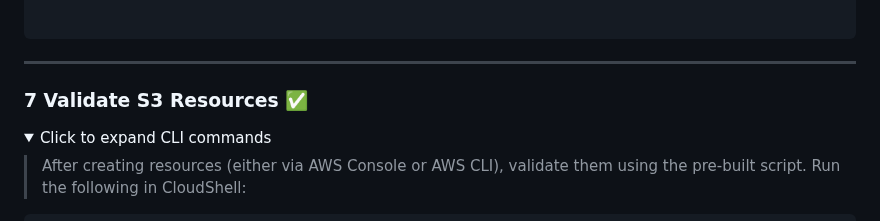
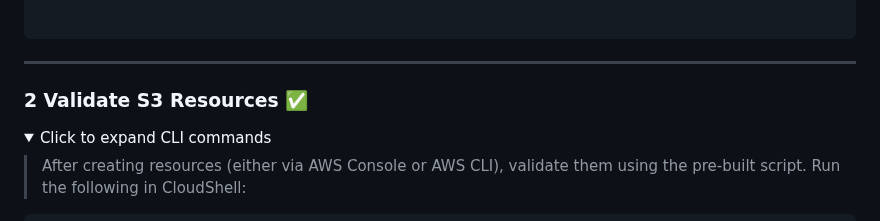
Before and after one commit to shivalkarrahul/demo-three-tier-app-on-aws, a Markdown page: README.md, the part around the change. Rendered like a GitHub page; folded sections open.

Commit message:
validate s3

```diff
--- a/README.md
+++ b/README.md
@@ -1063,7 +1063,7 @@ fi
 
 ---
 
-### 7 Validate S3 Resources ✅
+### 2 Validate S3 Resources ✅
 
 <details>
 <summary>Click to expand CLI commands</summary>
```
